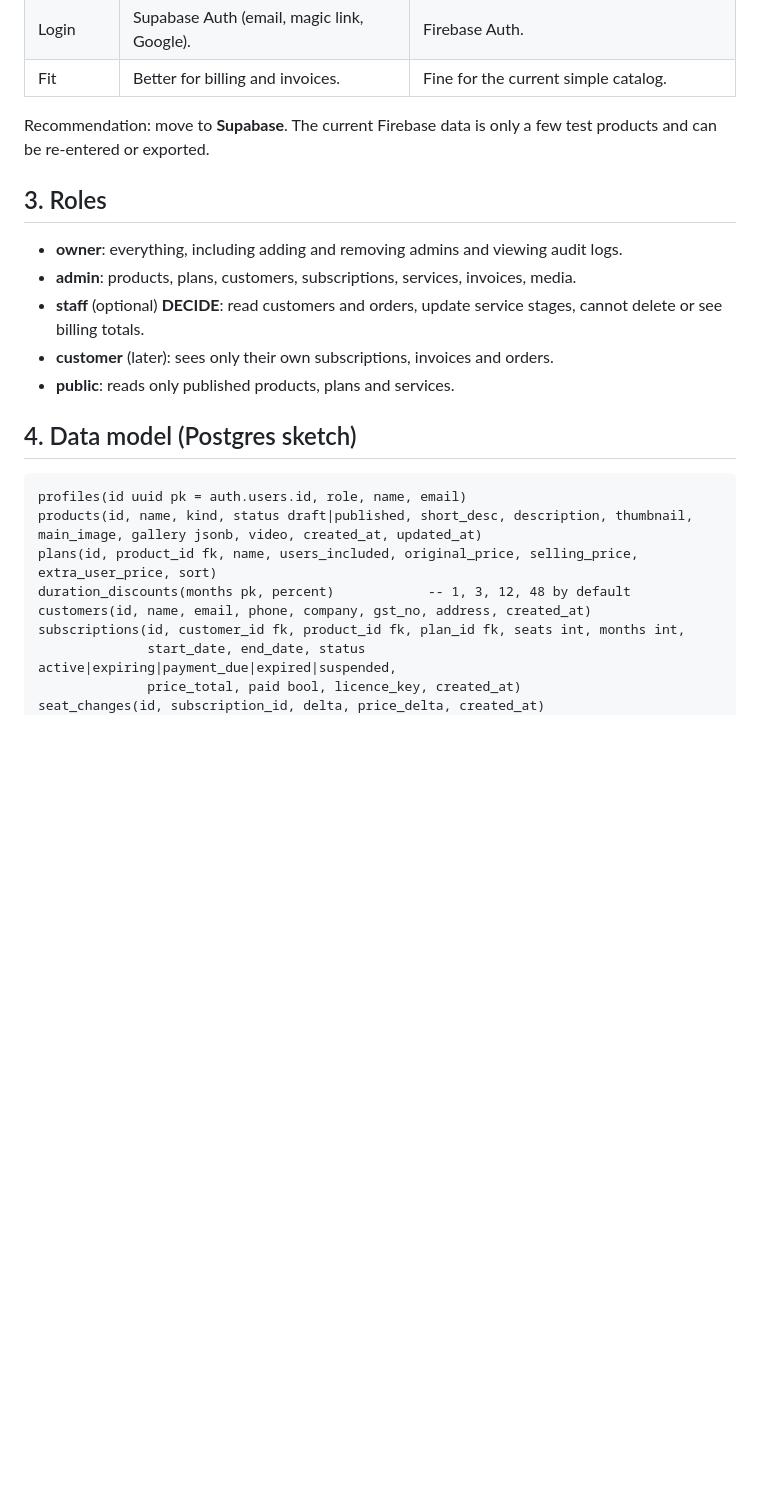
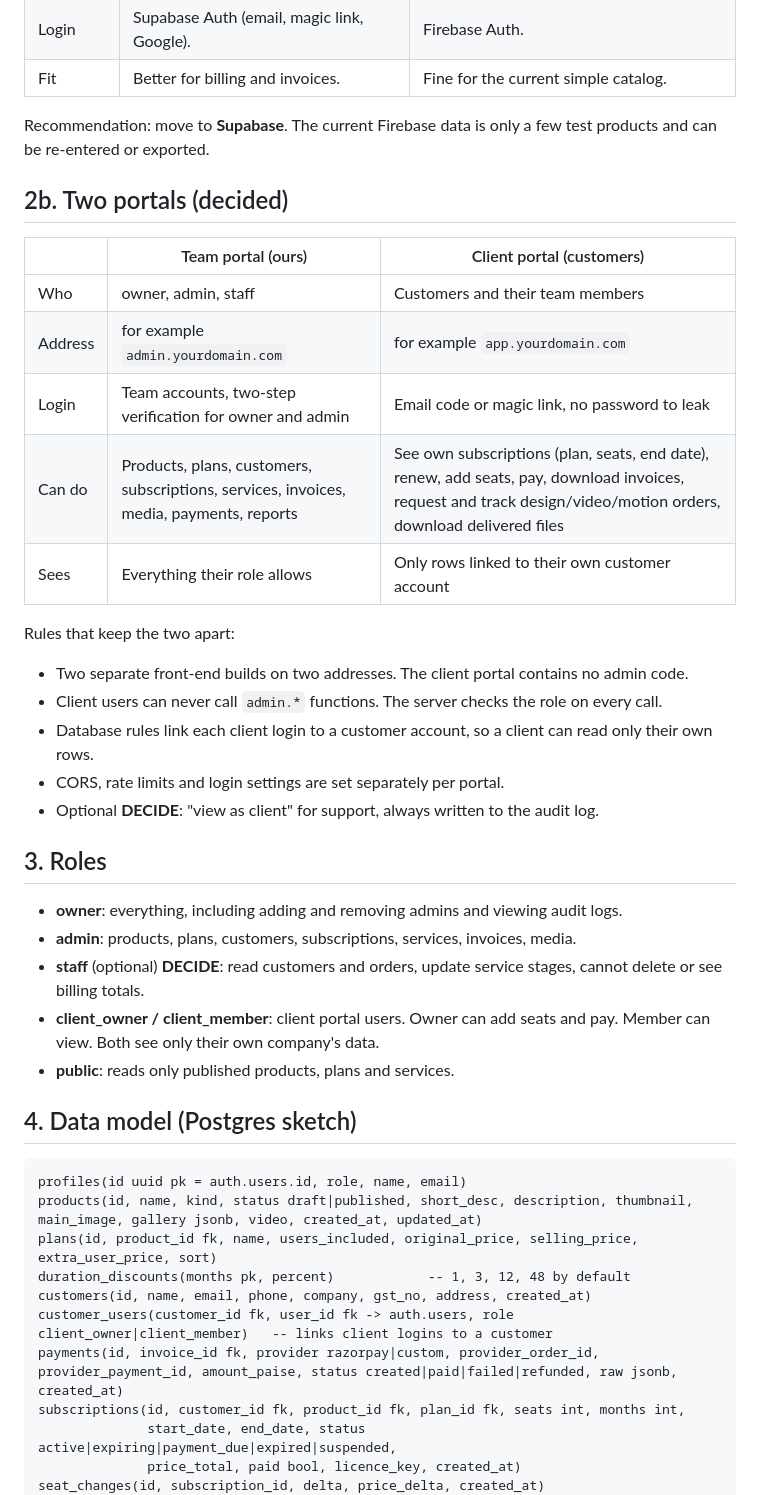
Before and after one commit to VerlordZero/Dashboard-, a Markdown page: BACKEND_PLAN.md, the part around one of its changes. Drawn GitHub-style; blank space fills up the shorter version.

```diff
--- a/BACKEND_PLAN.md
+++ b/BACKEND_PLAN.md
@@ -24,12 +24,29 @@ Split of work: you (with Antigravity) build the design and the front-end JavaScr
 
 Recommendation: move to **Supabase**. The current Firebase data is only a few test products and can be re-entered or exported.
 
+## 2b. Two portals (decided)
+
+| | Team portal (ours) | Client portal (customers) |
+|---|---|---|
+| Who | owner, admin, staff | Customers and their team members |
+| Address | for example `admin.yourdomain.com` | for example `app.yourdomain.com` |
+| Login | Team accounts, two-step verification for owner and admin | Email code or magic link, no password to leak |
+| Can do | Products, plans, customers, subscriptions, services, invoices, media, payments, reports | See own subscriptions (plan, seats, end date), renew, add seats, pay, download invoices, request and track design/video/motion orders, download delivered files |
+| Sees | Everything their role allows | Only rows linked to their own customer account |
+
+Rules that keep the two apart:
+- Two separate front-end builds on two addresses. The client portal contains no admin code.
+- Client users can never call `admin.*` functions. The server checks the role on every call.
+- Database rules link each client login to a customer account, so a client can read only their own rows.
+- CORS, rate limits and login settings are set separately per portal.
+- Optional **DECIDE**: "view as client" for support, always written to the audit log.
+
 ## 3. Roles
 
 - **owner**: everything, including adding and removing admins and viewing audit logs.
 - **admin**: products, plans, customers, subscriptions, services, invoices, media.
 - **staff** (optional) **DECIDE**: read customers and orders, update service stages, cannot delete or see billing totals.
-- **customer** (later): sees only their own subscriptions, invoices and orders.
+- **client_owner / client_member**: client portal users. Owner can add seats and pay. Member can view. Both see only their own company's data.
 - **public**: reads only published products, plans and services.
 
 ## 4. Data model (Postgres sketch)
@@ -40,6 +57,8 @@ products(id, name, kind, status draft|published, short_desc, description, thumbn
 plans(id, product_id fk, name, users_included, original_price, selling_price, extra_user_price, sort)
 duration_discounts(months pk, percent)            -- 1, 3, 12, 48 by default
 customers(id, name, email, phone, company, gst_no, address, created_at)
+customer_users(customer_id fk, user_id fk -> auth.users, role client_owner|client_member)   -- links client logins to a customer
+payments(id, invoice_id fk, provider razorpay|custom, provider_order_id, provider_payment_id, amount_paise, status created|paid|failed|refunded, raw jsonb, created_at)
 subscriptions(id, customer_id fk, product_id fk, plan_id fk, seats int, months int,
               start_date, end_date, status active|expiring|payment_due|expired|suspended,
               price_total, paid bool, licence_key, created_at)
```
Also changed, not shown: other parts of BACKEND_PLAN.md (+21 -5 lines).
